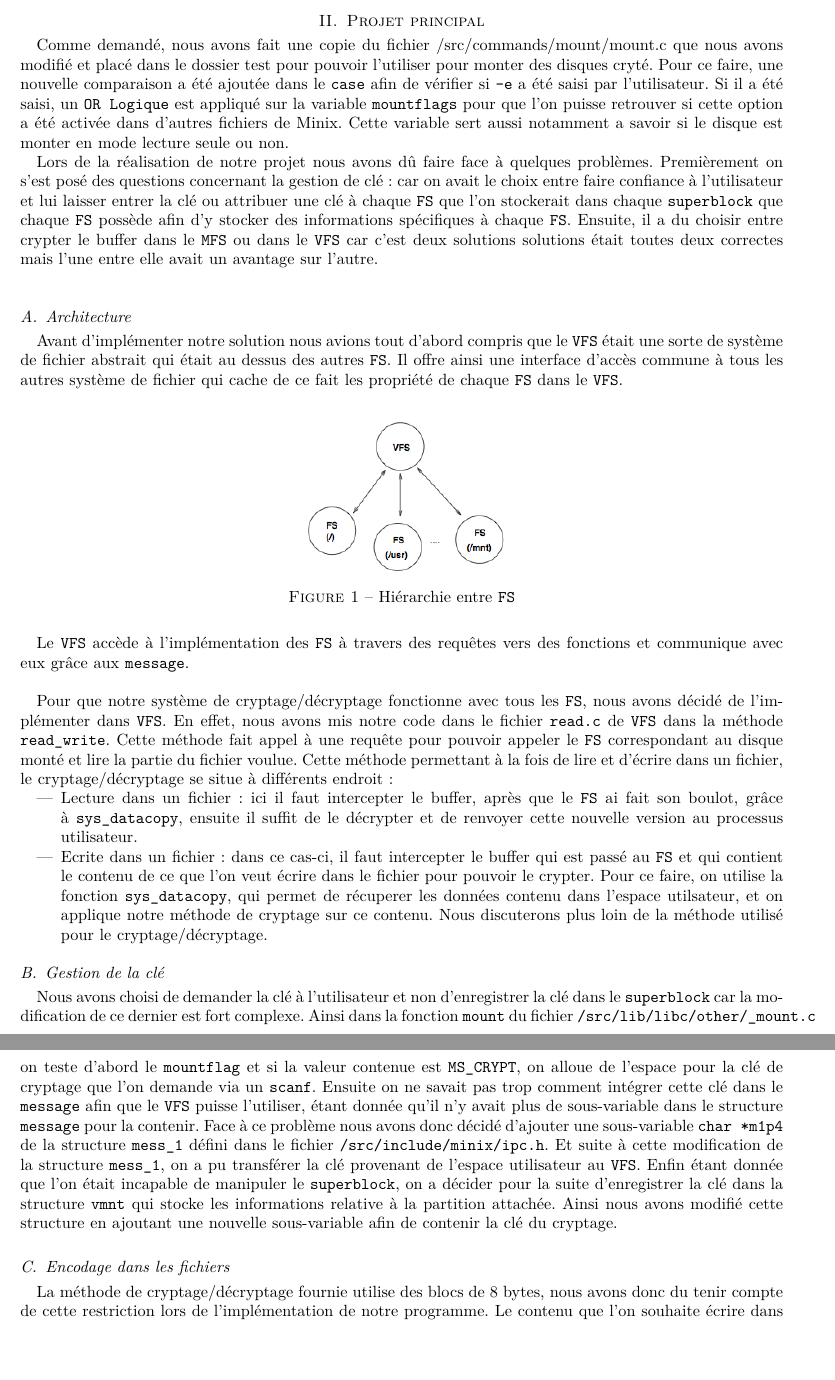
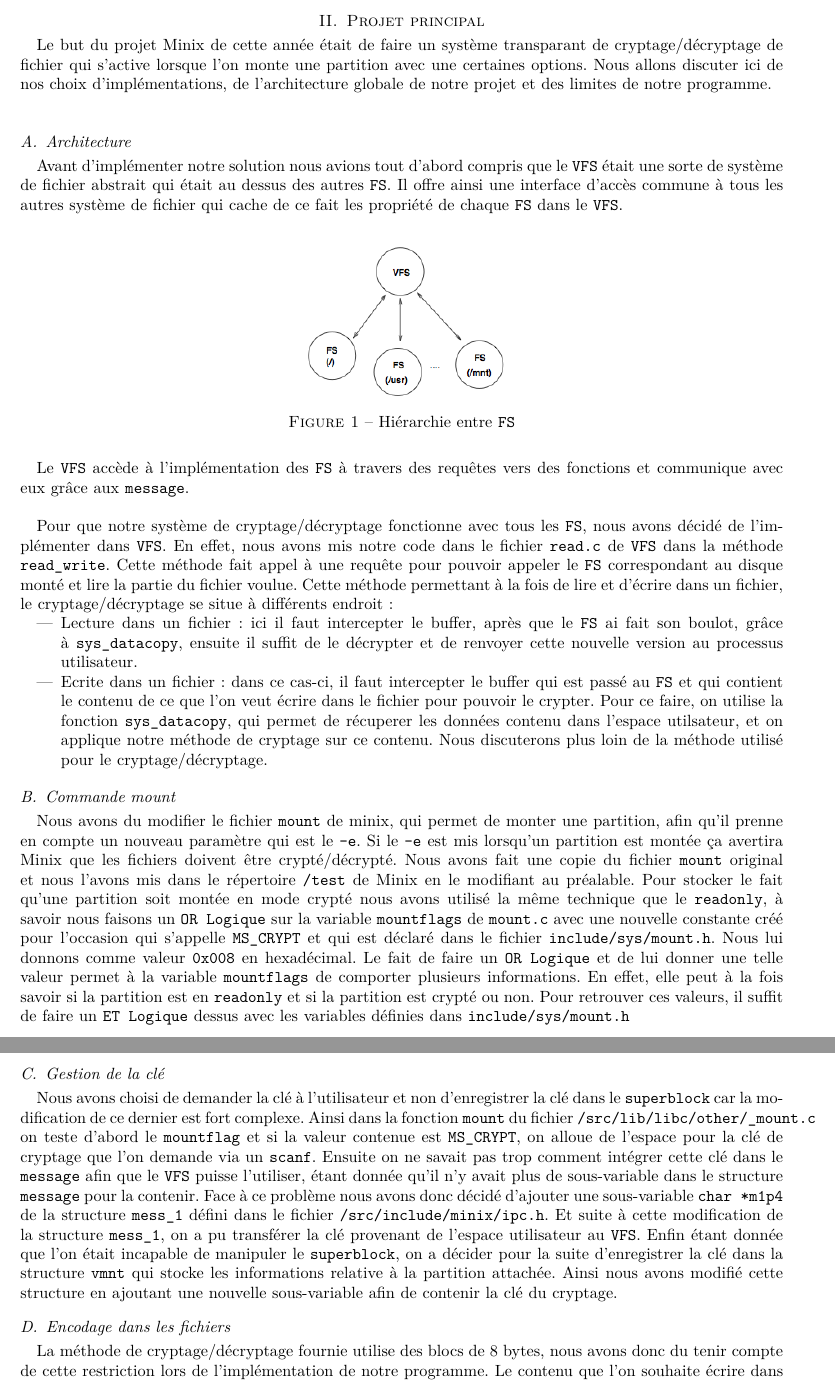
Before and after one commit to ghost-00/LINGI1113_P3, a LaTeX paper (main.tex): two parts of pages 3 and 4 of 4, joined at a grey line, cut so that both start at the same text, the shorter picture padded with empty space. Compiled offline with pdfLaTeX.

Commit message:
finalisation rapport

```diff
--- a/main.tex
+++ b/main.tex
@@ -100,9 +100,7 @@
 \newpage
 \section{Projet principal}
 
-Comme demandé, nous avons fait une copie du fichier /src/commands/mount/mount.c que nous avons modifié et placé dans le dossier test pour pouvoir l'utiliser pour monter des disques cryté. Pour ce faire, une nouvelle comparaison a été ajoutée dans le \texttt{case} afin de vérifier si \texttt{-e} a été saisi par l'utilisateur. Si il a été saisi, un \texttt{OR Logique} est appliqué sur la variable \texttt{mountflags} pour que l'on puisse retrouver si cette option a été activée dans d'autres fichiers de Minix. Cette variable sert aussi notamment a savoir si le disque est monter en mode lecture seule ou non.
-
-Lors de la réalisation de notre projet nous avons dû faire face à quelques problèmes. Premièrement on s'est posé des questions concernant la gestion de clé : car on avait le choix entre faire confiance à l'utilisateur et lui laisser entrer la clé ou attribuer une clé à chaque \texttt{FS} que l'on stockerait dans chaque \texttt{superblock} que chaque \texttt{FS} possède afin d'y stocker des informations spécifiques à chaque \texttt{FS}.  Ensuite, il a du choisir entre crypter le buffer dans le \texttt{MFS} ou dans le \texttt{VFS} car c'est deux solutions solutions était toutes deux correctes mais l'une entre elle avait un avantage sur l'autre.\\
+Le but du projet Minix de cette année était de faire un système transparant de cryptage/décryptage de fichier qui s'active lorsque l'on monte une partition avec une certaines options. Nous allons discuter ici de nos choix d'implémentations, de l'architecture globale de notre projet et des limites de notre programme.\\
 
 \subsection{Architecture}
 
@@ -124,6 +122,13 @@
 \item Lecture dans un fichier : ici il faut intercepter le buffer, après que le \texttt{FS} ai fait son boulot, grâce à \texttt{sys\_datacopy}, ensuite il suffit de le décrypter et de renvoyer cette nouvelle version au processus utilisateur.
 \item Ecrite dans un fichier : dans ce cas-ci, il faut intercepter le buffer qui est passé au \texttt{FS} et qui contient le contenu de ce que l'on veut écrire dans le fichier pour pouvoir le crypter. Pour ce faire, on utilise la fonction \texttt{sys\_datacopy}, qui permet de récuperer les données contenu dans l'espace utilsateur, et on applique notre méthode de cryptage sur ce contenu. Nous discuterons plus loin de la méthode utilisé pour le cryptage/décryptage.
 \end{itemize}
+
+\subsection{Commande mount}
+
+Nous avons du modifier le fichier \texttt{mount} de minix, qui permet de monter une partition, afin qu'il prenne en compte un nouveau paramètre qui est le \texttt{-e}. Si le \texttt{-e} est mis lorsqu'un partition est montée ça avertira Minix que les fichiers doivent être crypté/décrypté.
+Nous avons fait une copie du fichier \texttt{mount} original et nous l'avons mis dans le répertoire \texttt{/test} de Minix en le modifiant au préalable.
+Pour stocker le fait qu'une partition soit montée en mode crypté nous avons utilisé la même technique que le \texttt{readonly}, à savoir nous faisons un \texttt{OR Logique} sur la variable \texttt{mountflags} de \texttt{mount.c} avec une nouvelle constante créé pour l'occasion qui s'appelle \texttt{MS\_CRYPT} et qui est déclaré dans le fichier \texttt{include/sys/mount.h}. Nous lui donnons comme valeur \texttt{0x008} en hexadécimal.
+Le fait de faire un \texttt{OR Logique} et de lui donner une telle valeur permet à la variable \texttt{mountflags} de comporter plusieurs informations. En effet, elle peut à la fois savoir si la partition est en \texttt{readonly} et si la partition est crypté ou non. Pour retrouver ces valeurs, il suffit de faire un \texttt{ET Logique} dessus avec les variables définies dans \texttt{include/sys/mount.h}
 
 \subsection{Gestion de la clé}
 
```
